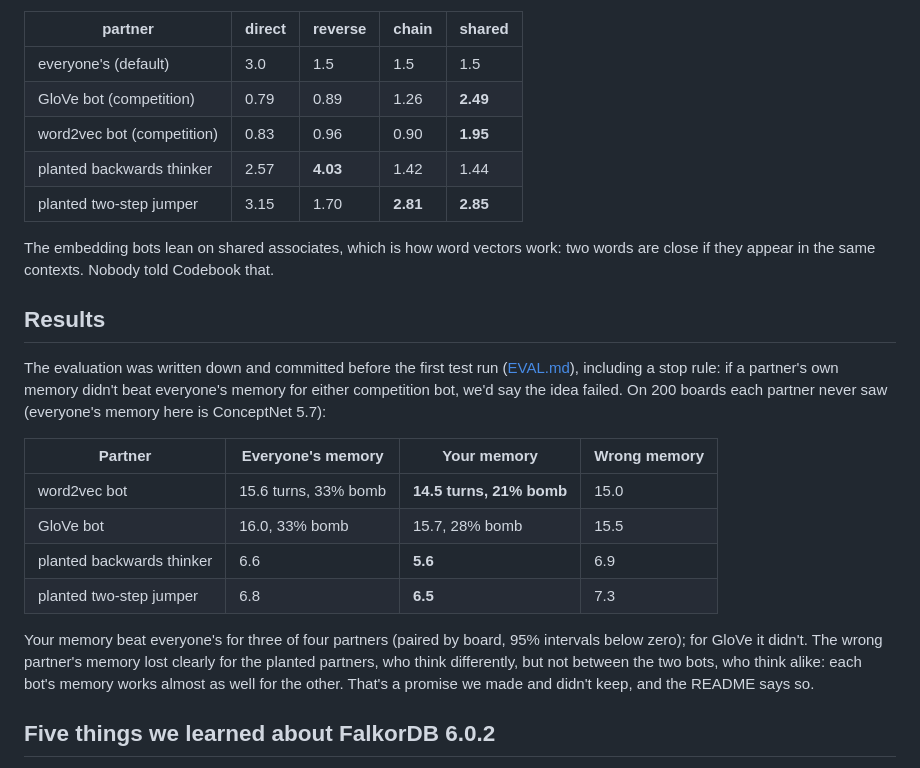
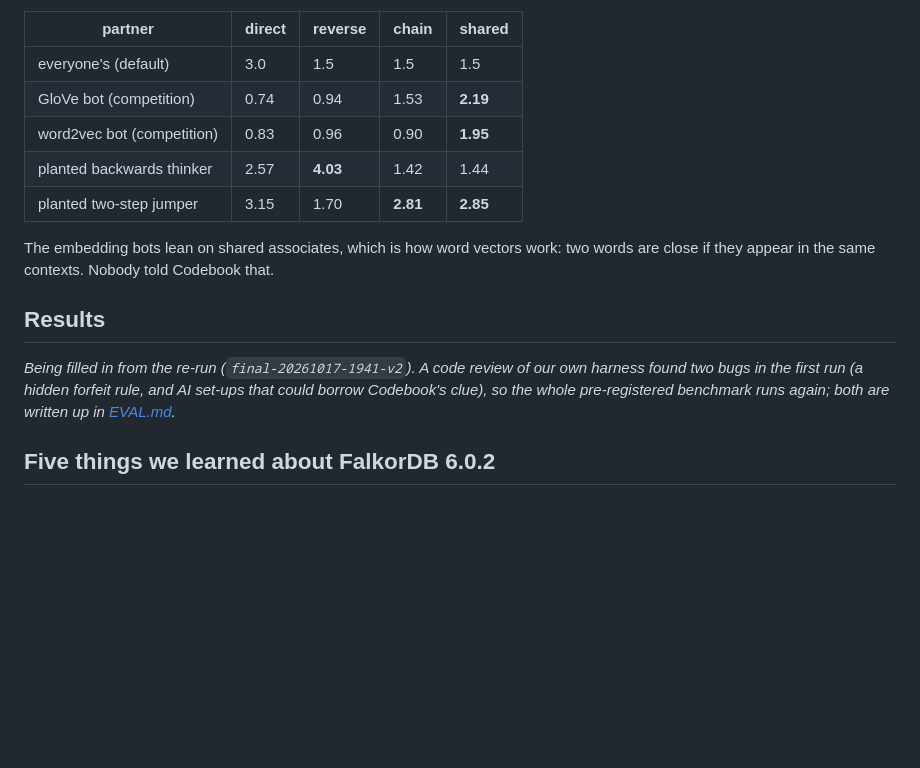
Before and after one commit to Rajendra465/graph-hack-sub, a Markdown page: BLOG.md, the part around the change. Rendered like a GitHub page; blank space fills up the shorter version.

```diff
--- a/BLOG.md
+++ b/BLOG.md
@@ -60,7 +60,7 @@ What the memories learned:
 | partner | direct | reverse | chain | shared |
 |---|---|---|---|---|
 | everyone's (default) | 3.0 | 1.5 | 1.5 | 1.5 |
-| GloVe bot (competition) | 0.79 | 0.89 | 1.26 | **2.49** |
+| GloVe bot (competition) | 0.74 | 0.94 | 1.53 | **2.19** |
 | word2vec bot (competition) | 0.83 | 0.96 | 0.90 | **1.95** |
 | planted backwards thinker | 2.57 | **4.03** | 1.42 | 1.44 |
 | planted two-step jumper | 3.15 | 1.70 | **2.81** | **2.85** |
@@ -70,21 +70,9 @@ appear in the same contexts. Nobody told Codebook that.
 
 ## Results
 
-The evaluation was written down and committed before the first test run ([EVAL.md](EVAL.md)), including a
-stop rule: if a partner's own memory didn't beat everyone's memory for either competition bot, we'd say the
-idea failed. On 200 boards each partner never saw (everyone's memory here is ConceptNet 5.7):
-
-| Partner | Everyone's memory | Your memory | Wrong memory |
-|---|---|---|---|
-| word2vec bot | 15.6 turns, 33% bomb | **14.5 turns, 21% bomb** | 15.0 |
-| GloVe bot | 16.0, 33% bomb | 15.7, 28% bomb | 15.5 |
-| planted backwards thinker | 6.6 | **5.6** | 6.9 |
-| planted two-step jumper | 6.8 | **6.5** | 7.3 |
-
-Your memory beat everyone's for three of four partners (paired by board, 95% intervals below zero); for GloVe
-it didn't. The wrong partner's memory lost clearly for the planted partners, who think differently, but not
-between the two bots, who think alike: each bot's memory works almost as well for the other. That's a promise
-we made and didn't keep, and the README says so.
+_Being filled in from the re-run (`final-20261017-1941-v2`). A code review of our own harness found two bugs
+in the first run (a hidden forfeit rule, and AI set-ups that could borrow Codebook's clue), so the whole
+pre-registered benchmark runs again; both are written up in [EVAL.md](EVAL.md)._
 
 ## Five things we learned about FalkorDB 6.0.2
 
```
Also changed, not shown: README.md (+9 -23 lines), docs/img/compare-memories.png (added), docs/img/live-view.png (added), docs/img/partner-memory.png (added), 4 other files.
